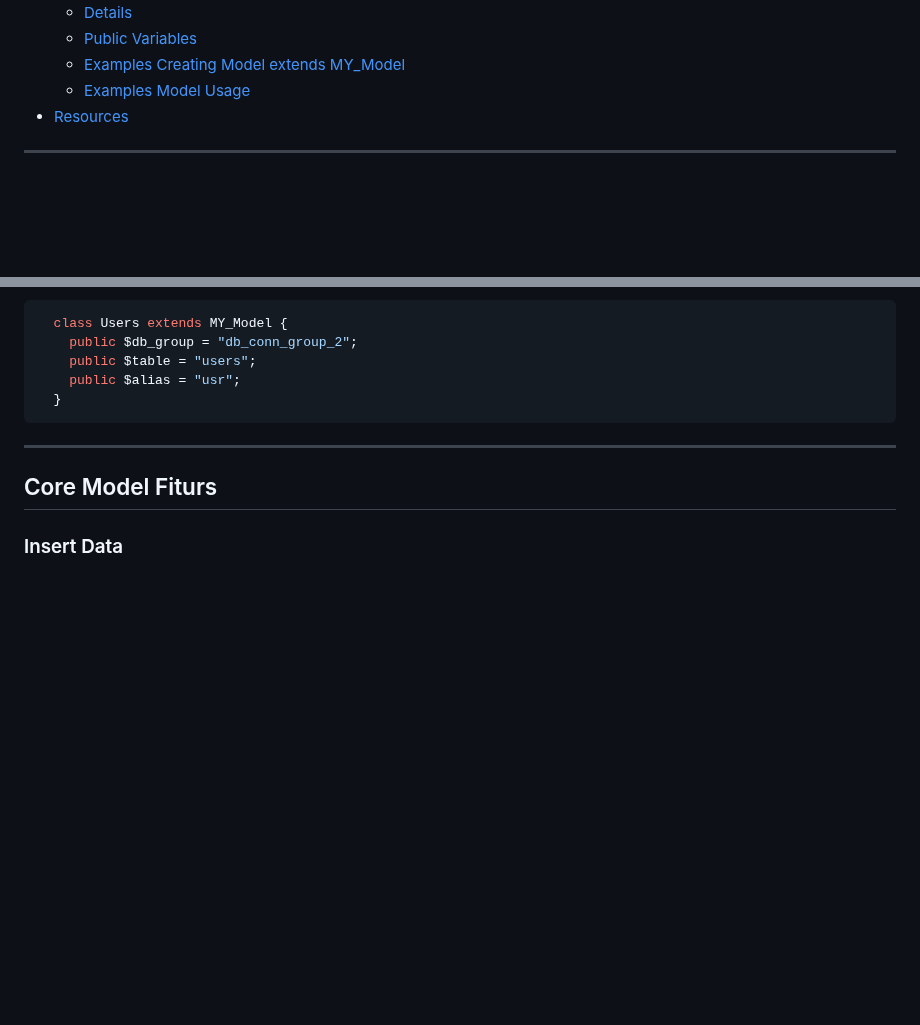
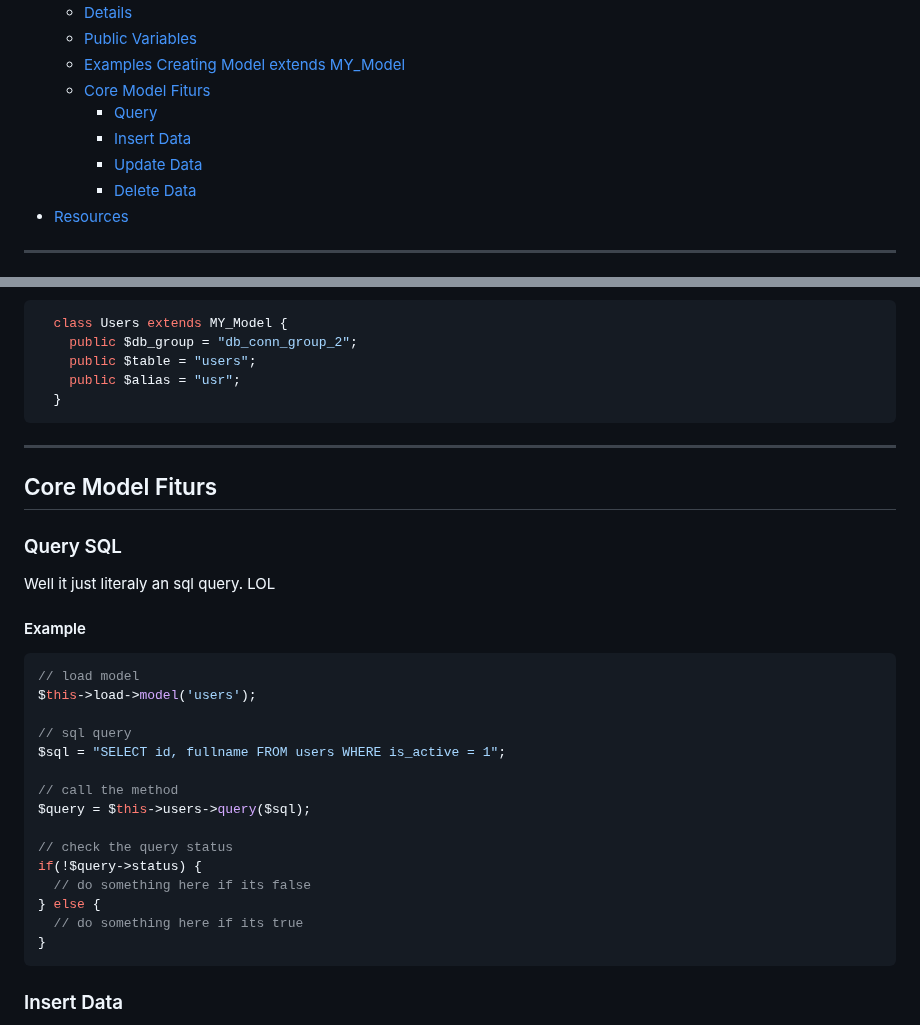
Before and after one commit to oniseven/CI3-AdminLTE, a Markdown page: README.md, 2 parts joined by grey strips. Rendered like a GitHub page; blank space fills up the shorter version.

Commit message:
Adding MY_Model Usage Documentation

`````diff
--- a/README.md
+++ b/README.md
@@ -22,7 +22,11 @@
   * [Details](#details-1)
   * [Public Variables](#public-variables)
   * [Examples Creating Model extends MY_Model](#examples-creating-model-extends-my_model)
-  * [Examples Model Usage](#examples-model-usage)
+  * [Core Model Fiturs](#core-model-fiturs)
+    * [Query](#query)
+    * [Insert Data](#insert-data)
+    * [Update Data](#update-data)
+    * [Delete Data](#delete-data)
 * [Resources](#resources)
 
 ----
@@ -338,6 +342,30 @@ of if you want to declare a model with different group connection
 
 ## Core Model Fiturs
 
+### Query SQL
+
+Well it just literaly an sql query. LOL
+
+#### Example
+
+````php
+// load model
+$this->load->model('users');
+
+// sql query
+$sql = "SELECT id, fullname FROM users WHERE is_active = 1";
+
+// call the method
+$query = $this->users->query($sql);
+
+// check the query status
+if(!$query->status) {
+  // do something here if its false
+} else {
+  // do something here if its true
+}
+````
+
 ### Insert Data
 
 Just like the method name, this method is use to insert / create new data to the table.
`````
